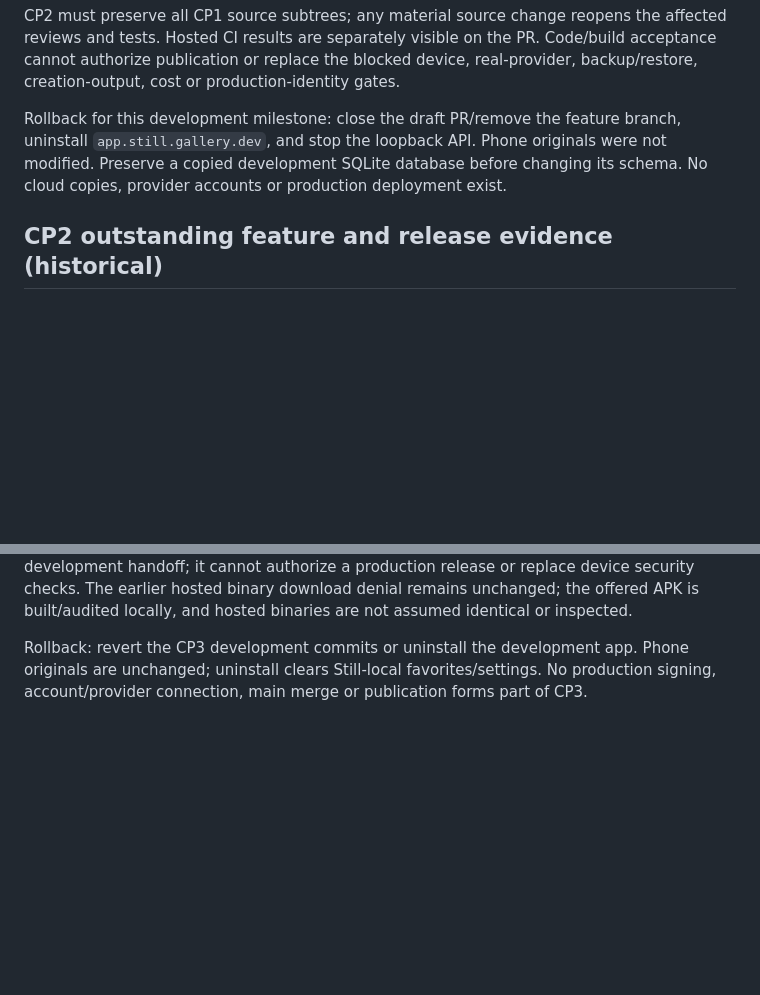
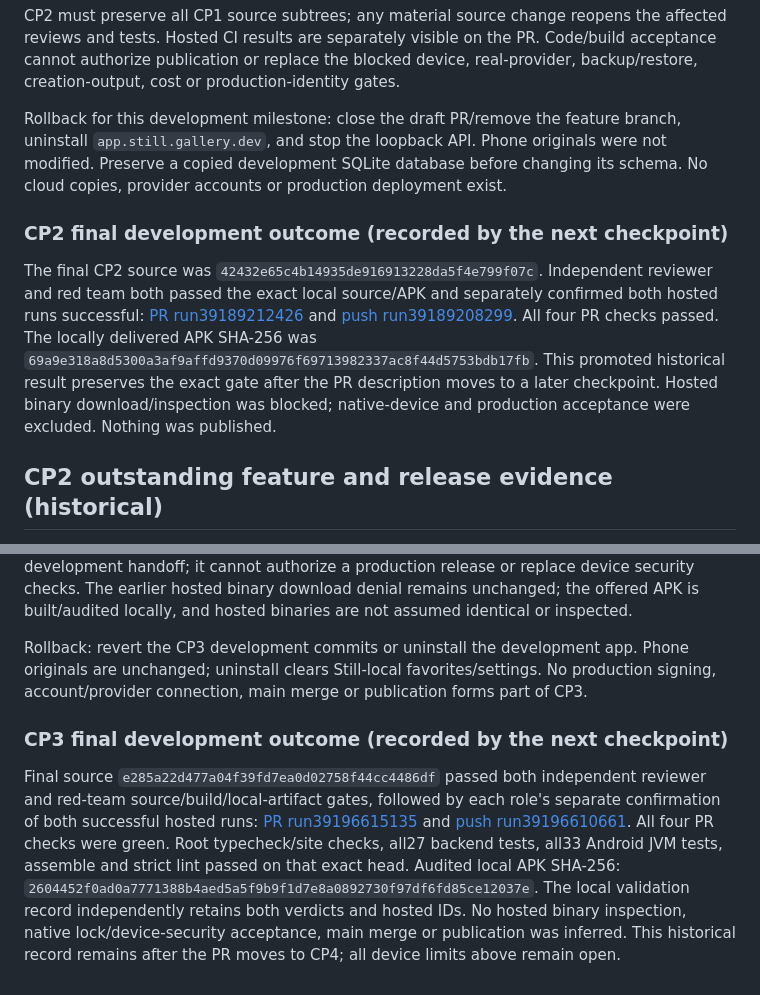
Before and after one commit to macdarenz-droid/Still, a Markdown page: docs/delivery/acceptance.md, 2 parts joined by grey strips. Drawn GitHub-style; blank space fills up the shorter version.

```diff
--- a/docs/delivery/acceptance.md
+++ b/docs/delivery/acceptance.md
@@ -177,6 +177,18 @@ branch, uninstall `app.still.gallery.dev`, and stop the loopback API. Phone orig
 were not modified. Preserve a copied development SQLite database before changing
 its schema. No cloud copies, provider accounts or production deployment exist.
 
+### CP2 final development outcome (recorded by the next checkpoint)
+
+The final CP2 source was `42432e65c4b14935de916913228da5f4e799f07c`.
+Independent reviewer and red team both passed the exact local source/APK and
+separately confirmed both hosted runs successful: [PR run39189212426](https://github.com/macdarenz-droid/Still/actions/runs/39189212426)
+and [push run39189208299](https://github.com/macdarenz-droid/Still/actions/runs/39189208299).
+All four PR checks passed. The locally delivered APK SHA-256 was
+`69a9e318a8d5300a3af9affd9370d09976f69713982337ac8f44d5753bdb17fb`.
+This promoted historical result preserves the exact gate after the PR description
+moves to a later checkpoint. Hosted binary download/inspection was blocked;
+native-device and production acceptance were excluded. Nothing was published.
+
 ## CP2 outstanding feature and release evidence (historical)
 
 - No attached Android device or accelerated emulator: x86_64 worker has no
@@ -290,3 +302,18 @@ Rollback: revert the CP3 development commits or uninstall the development app.
 Phone originals are unchanged; uninstall clears Still-local favorites/settings.
 No production signing, account/provider connection, main merge or publication
 forms part of CP3.
+
+### CP3 final development outcome (recorded by the next checkpoint)
+
+Final source `e285a22d477a04f39fd7ea0d02758f44cc4486df` passed both independent
+reviewer and red-team source/build/local-artifact gates, followed by each role's
+separate confirmation of both successful hosted runs: [PR run39196615135](https://github.com/macdarenz-droid/Still/actions/runs/39196615135)
+and [push run39196610661](https://github.com/macdarenz-droid/Still/actions/runs/39196610661).
+All four PR checks were green. Root typecheck/site checks, all27 backend tests,
+all33 Android JVM tests, assemble and strict lint passed on that exact head.
+Audited local APK SHA-256:
+`2604452f0ad0a7771388b4aed5a5f9b9f1d7e8a0892730f97df6fd85ce12037e`.
+The local validation record independently retains both verdicts and hosted IDs.
+No hosted binary inspection, native lock/device-security acceptance, main merge
+or publication was inferred. This historical record remains after the PR moves
+to CP4; all device limits above remain open.
```
Also changed, not shown: README.md (+3 -2 lines), docs/delivery/task-board.md (+7 -2 lines).
